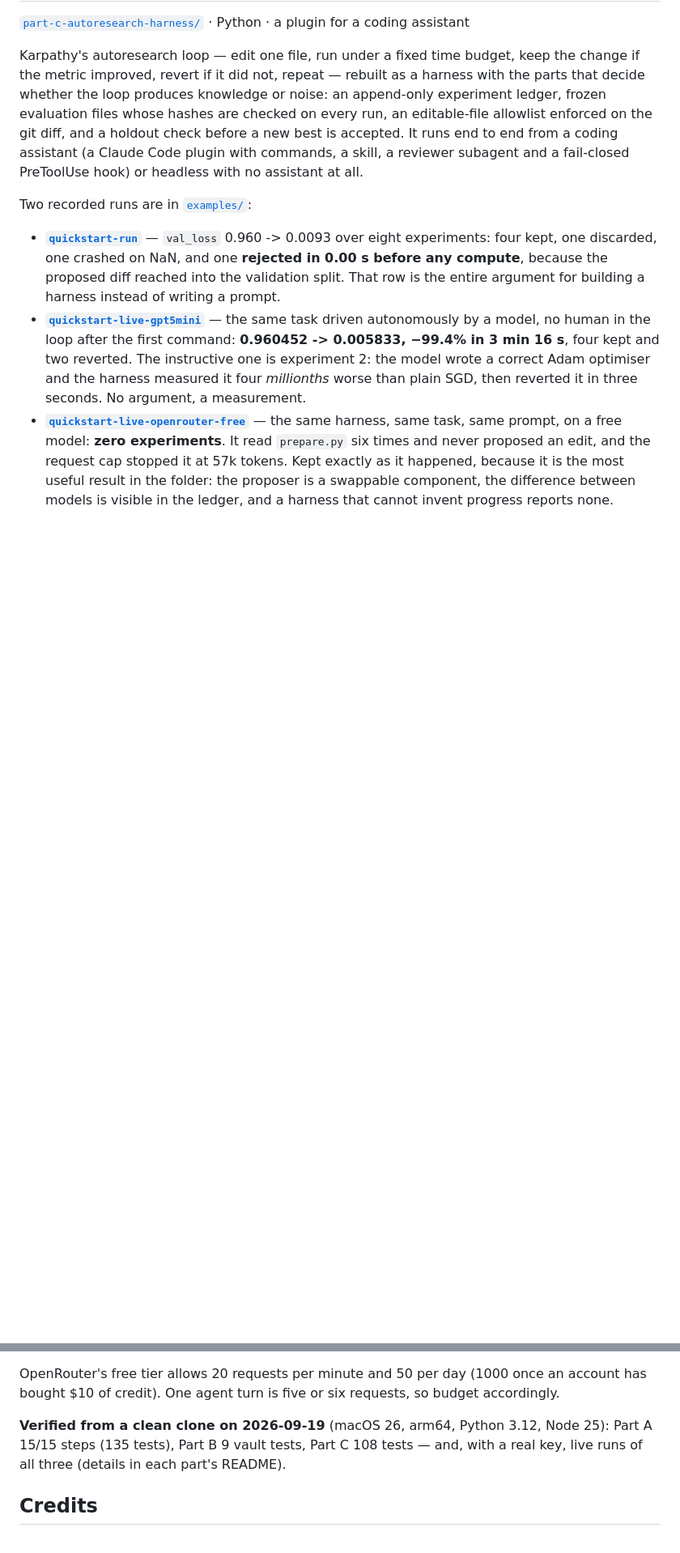
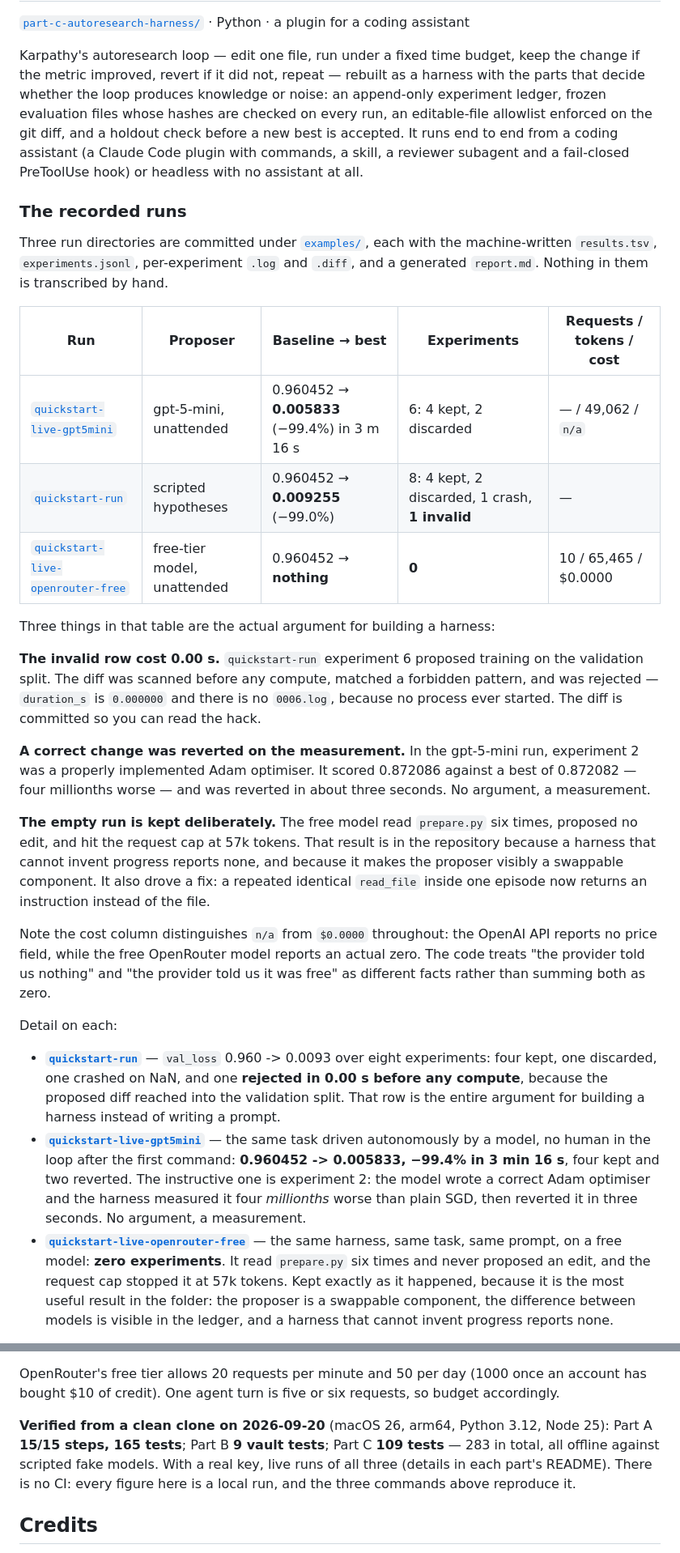
Before and after one commit to nitishsjsucs/harness-engineering-assignment-2, a Markdown page: README.md, 2 parts joined by grey strips. Shown at 81% size. Drawn GitHub-style; blank space fills up the shorter version.

```diff
--- a/README.md
+++ b/README.md
@@ -89,7 +134,43 @@ checked on every run, an editable-file allowlist enforced on the git diff, and a
 best is accepted. It runs end to end from a coding assistant (a Claude Code plugin with commands, a skill,
 a reviewer subagent and a fail-closed PreToolUse hook) or headless with no assistant at all.
 
-Two recorded runs are in [`examples/`](part-c-autoresearch-harness/examples):
+### The recorded runs
+
+Three run directories are committed under
+[`examples/`](part-c-autoresearch-harness/examples), each with the machine-written
+`results.tsv`, `experiments.jsonl`, per-experiment `.log` and `.diff`, and a generated
+`report.md`. Nothing in them is transcribed by hand.
+
+| Run | Proposer | Baseline → best | Experiments | Requests / tokens / cost |
+|---|---|---|---|---|
+| [`quickstart-live-gpt5mini`](part-c-autoresearch-harness/examples/quickstart-live-gpt5mini) | gpt-5-mini, unattended | 0.960452 → **0.005833** (−99.4%) in 3 m 16 s | 6: 4 kept, 2 discarded | — / 49,062 / `n/a` |
+| [`quickstart-run`](part-c-autoresearch-harness/examples/quickstart-run) | scripted hypotheses | 0.960452 → **0.009255** (−99.0%) | 8: 4 kept, 2 discarded, 1 crash, **1 invalid** | — |
+| [`quickstart-live-openrouter-free`](part-c-autoresearch-harness/examples/quickstart-live-openrouter-free) | free-tier model, unattended | 0.960452 → **nothing** | **0** | 10 / 65,465 / $0.0000 |
+
+Three things in that table are the actual argument for building a harness:
+
+**The invalid row cost 0.00 s.** `quickstart-run` experiment 6 proposed training on the
+validation split. The diff was scanned before any compute, matched a forbidden pattern,
+and was rejected — `duration_s` is `0.000000` and there is no `0006.log`, because no
+process ever started. The diff is committed so you can read the hack.
+
+**A correct change was reverted on the measurement.** In the gpt-5-mini run, experiment 2
+was a properly implemented Adam optimiser. It scored 0.872086 against a best of 0.872082
+— four millionths worse — and was reverted in about three seconds. No argument, a
+measurement.
+
+**The empty run is kept deliberately.** The free model read `prepare.py` six times,
+proposed no edit, and hit the request cap at 57k tokens. That result is in the repository
+because a harness that cannot invent progress reports none, and because it makes the
+proposer visibly a swappable component. It also drove a fix: a repeated identical
+`read_file` inside one episode now returns an instruction instead of the file.
+
+Note the cost column distinguishes `n/a` from `$0.0000` throughout: the OpenAI API
+reports no price field, while the free OpenRouter model reports an actual zero. The code
+treats "the provider told us nothing" and "the provider told us it was free" as different
+facts rather than summing both as zero.
+
+Detail on each:
 
 - **[`quickstart-run`](part-c-autoresearch-harness/examples/quickstart-run)** — `val_loss` 0.960 -> 0.0093
   over eight experiments: four kept, one discarded, one crashed on NaN, and one **rejected in 0.00 s
@@ -142,9 +223,11 @@ configuration can spend money. Paid models are a one-line swap via `HARNESS_MODE
 OpenRouter's free tier allows 20 requests per minute and 50 per day (1000 once an account has bought
 $10 of credit). One agent turn is five or six requests, so budget accordingly.
 
-**Verified from a clean clone on 2026-09-19** (macOS 26, arm64, Python 3.12, Node 25):
-Part A 15/15 steps (135 tests), Part B 9 vault tests, Part C 108 tests — and, with a real key,
-live runs of all three (details in each part's README).
+**Verified from a clean clone on 2026-09-20** (macOS 26, arm64, Python 3.12, Node 25):
+Part A **15/15 steps, 165 tests**; Part B **9 vault tests**; Part C **109 tests** — 283 in
+total, all offline against scripted fake models. With a real key, live runs of all three
+(details in each part's README). There is no CI: every figure here is a local run, and the
+three commands above reproduce it.
 
 ## Credits
 
```
Also changed, not shown: other parts of README.md (+50 -5 lines).
